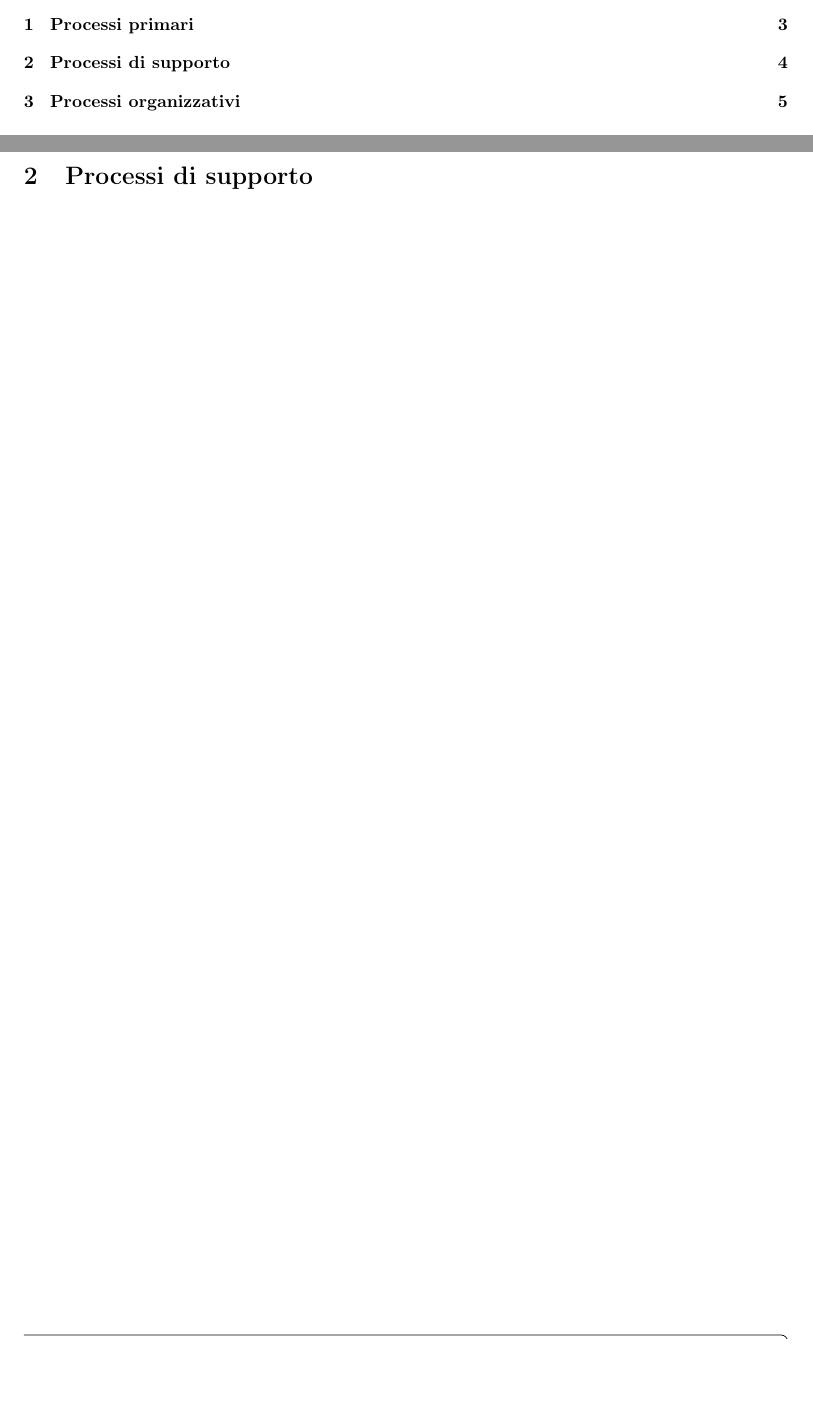
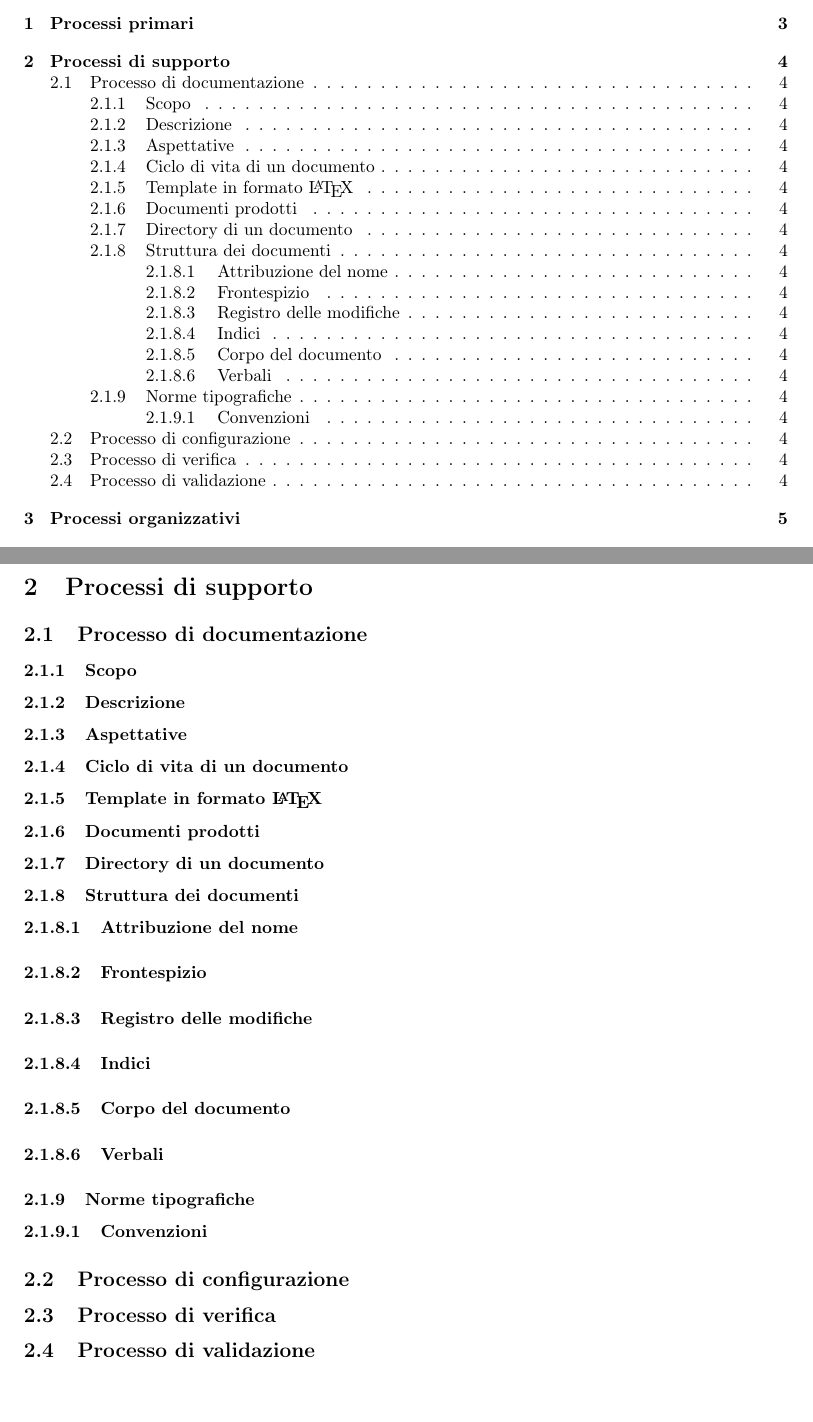
Before and after one commit to MercurySeven/project-docs, a LaTeX document (Interni/NormeProgetto/NormeProgetto.tex, which reads Interni/NormeProgetto/components/norme-c3.tex): two parts of pages 2 and 5 of 6, joined at a grey line, cut so that both start at the same text, the shorter picture padded with empty space. Compiled offline with pdfLaTeX.

Commit message:
NormeProgetto template fixed
Aggiunto paragraph con profondità 4 per poter avere indici del tipo (0.0.0.0), Aggiunti diverse subsection

```diff
--- a/Interni/NormeProgetto/NormeProgetto.tex
+++ b/Interni/NormeProgetto/NormeProgetto.tex
@@ -1,5 +1,8 @@
 \documentclass[a4paper, oneside]{article}
 \usepackage{../../Stile/mercuryseven}
+\usepackage{titlesec}
+
+\setcounter{secnumdepth}{4}
 \input{informazioni.tex}
 \begin{document}
 \copertina{}
--- a/Interni/NormeProgetto/components/norme-c3.tex
+++ b/Interni/NormeProgetto/components/norme-c3.tex
@@ -1 +1,46 @@
 \section{Processi di supporto}
+
+
+\subsection{Processo di documentazione}
+
+\subsubsection{Scopo}
+
+\subsubsection{Descrizione}
+
+\subsubsection{Aspettative}
+
+\subsubsection{Ciclo di vita di un documento}
+
+\subsubsection{Template in formato \LaTeX}
+
+\subsubsection{Documenti prodotti}
+
+\subsubsection{Directory di un documento}
+
+\subsubsection{Struttura dei documenti}
+
+\paragraph{Attribuzione del nome}
+
+\paragraph{Frontespizio}
+
+\paragraph{Registro delle modifiche}
+
+\paragraph{Indici}
+
+\paragraph{Corpo del documento}
+
+\paragraph{Verbali}
+
+\subsubsection{Norme tipografiche}
+
+\paragraph{Convenzioni}
+
+
+
+
+
+\subsection{Processo di configurazione}
+
+\subsection{Processo di verifica}
+
+\subsection{Processo di validazione}
```
